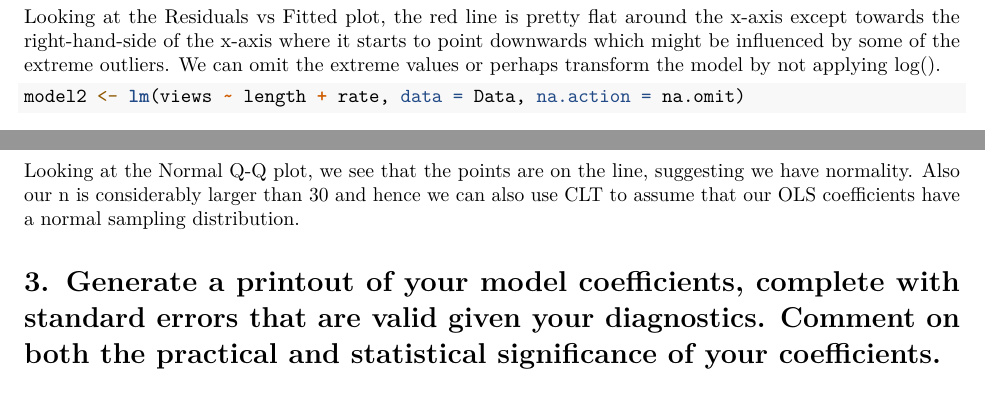
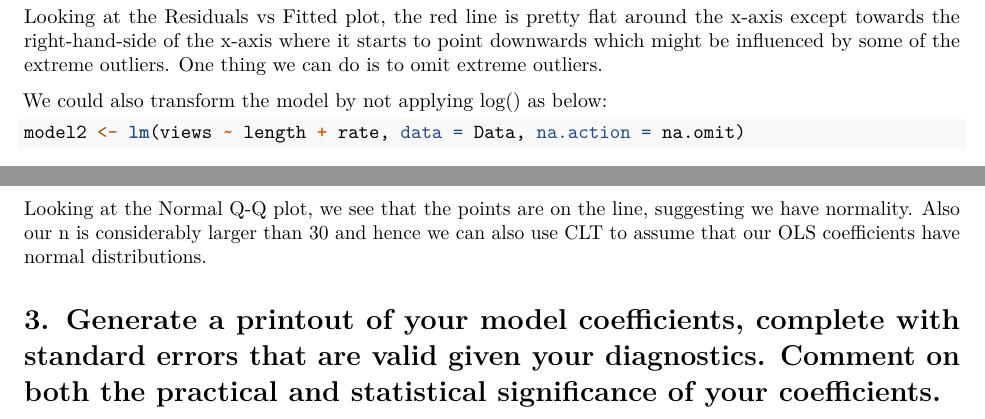
Before and after one commit to takoloco/w203, an R Markdown document (week12/homework/Hisada_Tako_HW12.Rmd): two parts of page 3 of 3, joined at a grey line, cut so that both start at the same text. Rendered offline with R 4.5, knitr and Pandoc, then LaTeX, with nearby package versions; some code elsewhere in the file could not run offline.

Commit message:
HW 12 revision for submission

````diff
--- a/week12/homework/Hisada_Tako_HW12.Rmd
+++ b/week12/homework/Hisada_Tako_HW12.Rmd
@@ -85,7 +85,9 @@ par(mfrow=c(2,2))
 plot(model1)
 ```
 
-Looking at the Residuals vs Fitted plot, the red line is pretty flat around the x-axis except towards the right-hand-side of the x-axis where it starts to point downwards which might be influenced by some of the extreme outliers. We can omit the extreme values or perhaps transform the model by not applying log().
+Looking at the Residuals vs Fitted plot, the red line is pretty flat around the x-axis except towards the right-hand-side of the x-axis where it starts to point downwards which might be influenced by some of the extreme outliers. One thing we can do is to omit extreme outliers.
+
+We could also transform the model by not applying log() as below:
 
 ```{r q2_3, fig.align='center', fig.height=3, fig.width=4}
 model2 <- lm(views ~ length + rate, data = Data, na.action = na.omit)
@@ -102,12 +104,12 @@ We may want to look into using heteroskedasticity-robust standard errors as it i
 
 ## MLR.6 Normality of Errors
 
-Looking at the Normal Q-Q plot, we see that the points are on the line, suggesting we have normality. Also our n is considerably larger than 30 and hence we can also use CLT to assume that our OLS coefficients have a normal sampling distribution.
+Looking at the Normal Q-Q plot, we see that the points are on the line, suggesting we have normality. Also our n is considerably larger than 30 and hence we can also use CLT to assume that our OLS coefficients have normal distributions.
 
 # 3. Generate a printout of your model coefficients, complete with standard errors that are valid given your diagnostics.  Comment on both the practical and statistical significance of your coefficients.
 
 ```{r q3_1}
-result <- summary(model1)
+(result <- summary(model1))
 ```
 
 The p-values suggest our variables log(length) and rate are statistically significant at the 0.1% significance level.
````
Also changed, not shown: week12/homework/Hisada_Tako_HW12.Rmd (4 more changed lines), 1 other file.
